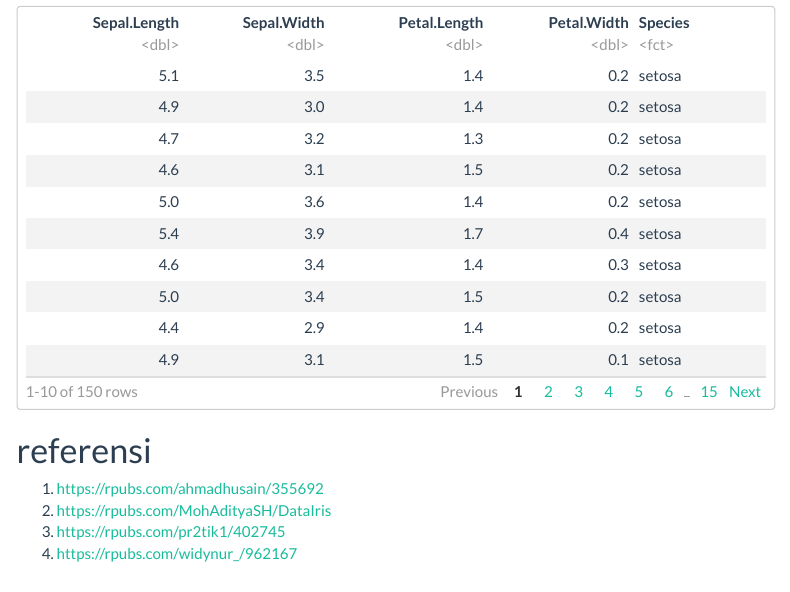
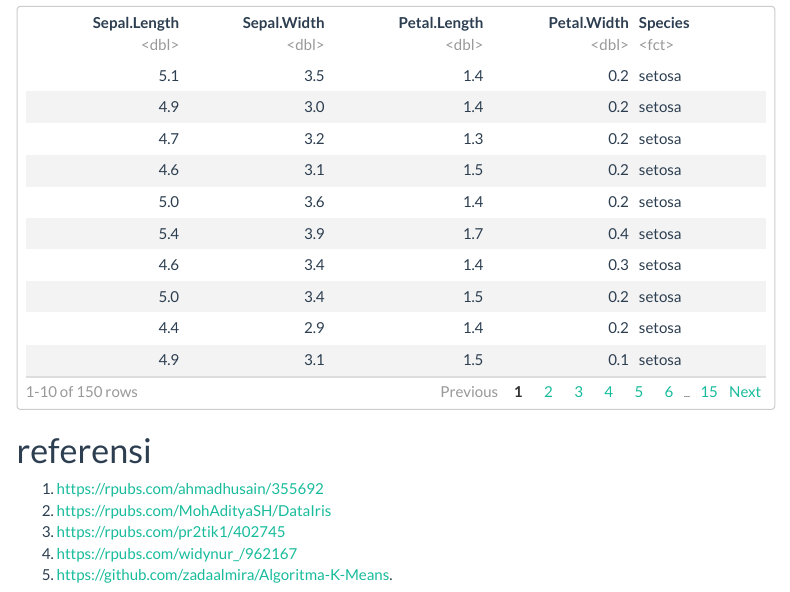
Before and after one commit to zadaalmira/Algoritma-K-Means, an R Markdown document (Algoritma K-Means.Rmd): the page in a window 1100 px wide, from 4780 px down. Rendered offline with R 4.5, knitr and Pandoc, with nearby package versions; some code elsewhere in the file could not run offline; menus at the side of the page are left out.

Commit message:
initial_k-means

```diff
--- a/Algoritma K-Means.Rmd
+++ b/Algoritma K-Means.Rmd
@@ -132,3 +132,4 @@ data.frame(iris)
 2. https://rpubs.com/MohAdityaSH/DataIris
 3. https://rpubs.com/pr2tik1/402745
 4. https://rpubs.com/widynur_/962167
+5. https://github.com/zadaalmira/Algoritma-K-Means.
```
